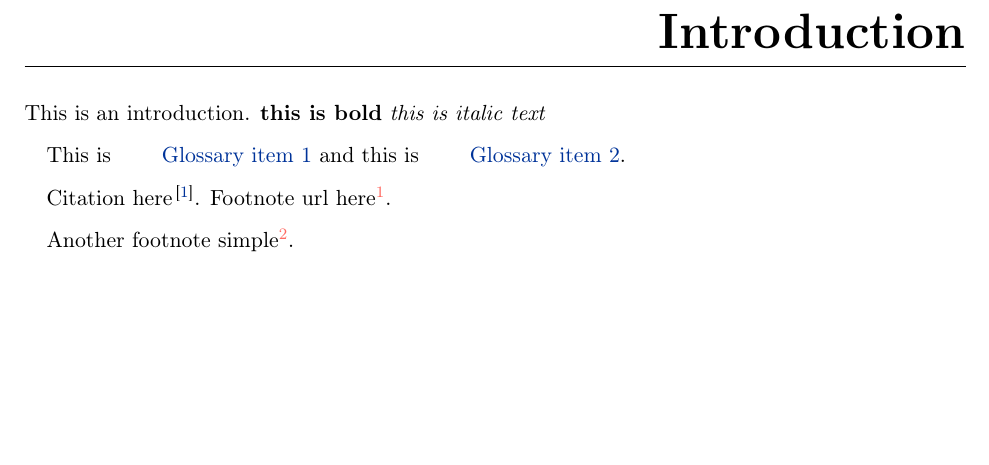
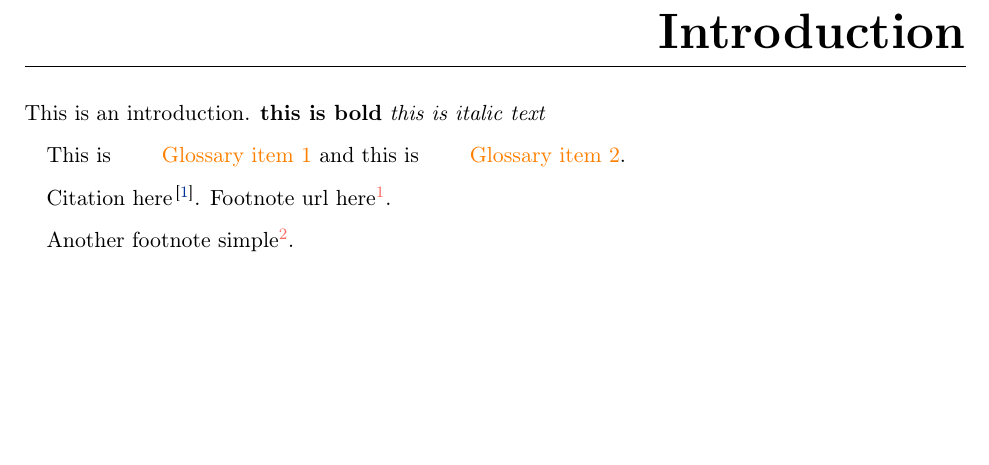
Before and after one commit to sergiomtzlosa/latex-template-report-unizar, a LaTeX thesis (report.tex, which reads utils/macros.tex): part of page 9 of 15, cut so that both start at the same text. Compiled offline with pdfLaTeX.

Commit message:
review report main file

```diff
--- a/utils/macros.tex
+++ b/utils/macros.tex
@@ -558,6 +558,15 @@
 	\setcounter{#2}{\value{savepagetoken}}
 }
 
+% change colour of glossary links
+% https://tex.stackexchange.com/questions/38544/glossary-links-color
+\def\glossarylinknewcolour{orange}
+
+\makeatletter
+\newcommand{\glsplainhyperlink}[2]{\colorlet{currenttext}{\glossarylinknewcolour}\colorlet{currentlink}{\@linkcolor}\hypersetup{linkcolor=currenttext}\hyperlink{#1}{#2}\hypersetup{linkcolor=currentlink}}
+\let\@glslink\glsplainhyperlink
+\makeatother
+
 %%% Affirmation
 \input{utils/declaration}
 
```
